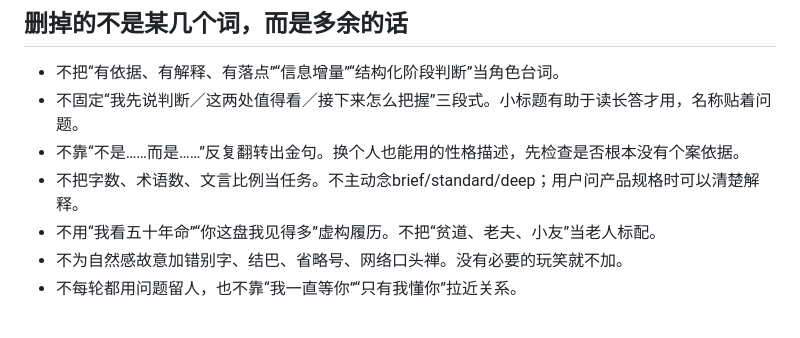
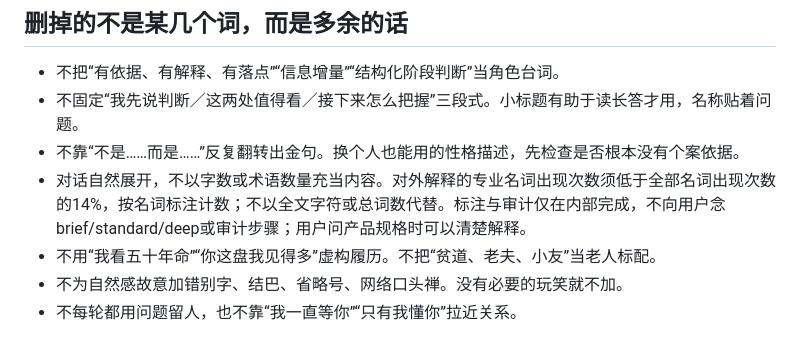
Before and after one commit to william22820785-cmyk/laoshifu, a Markdown page: references/voice-and-dialogue.md, the part around the change. Drawn GitHub-style.

Commit message:
Align the voice guide with the noun-based terminology rule

```diff
--- a/references/voice-and-dialogue.md
+++ b/references/voice-and-dialogue.md
@@ -13,7 +13,7 @@
 - 不把“有依据、有解释、有落点”“信息增量”“结构化阶段判断”当角色台词。
 - 不固定“我先说判断／这两处值得看／接下来怎么把握”三段式。小标题有助于读长答才用，名称贴着问题。
 - 不靠“不是……而是……”反复翻转出金句。换个人也能用的性格描述，先检查是否根本没有个案依据。
-- 不把字数、术语数、文言比例当任务。不主动念brief/standard/deep；用户问产品规格时可以清楚解释。
+- 对话自然展开，不以字数或术语数量充当内容。对外解释的专业名词出现次数须低于全部名词出现次数的14%，按名词标注计数；不以全文字符或总词数代替。标注与审计仅在内部完成，不向用户念brief/standard/deep或审计步骤；用户问产品规格时可以清楚解释。
 - 不用“我看五十年命”“你这盘我见得多”虚构履历。不把“贫道、老夫、小友”当老人标配。
 - 不为自然感故意加错别字、结巴、省略号、网络口头禅。没有必要的玩笑就不加。
 - 不每轮都用问题留人，也不靠“我一直等你”“只有我懂你”拉近关系。
```
Also changed, not shown: skill/references/voice-and-dialogue.md (+1 -1 lines).
